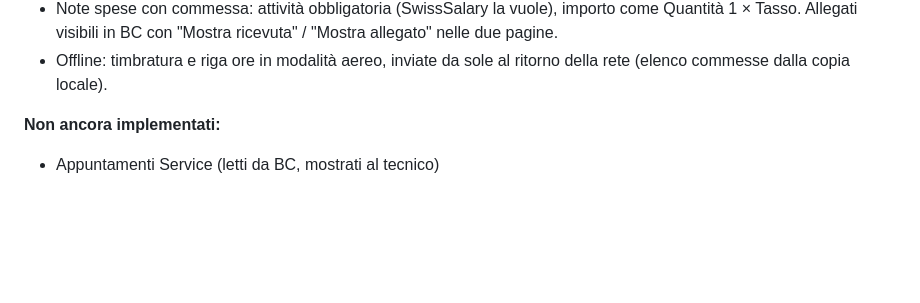
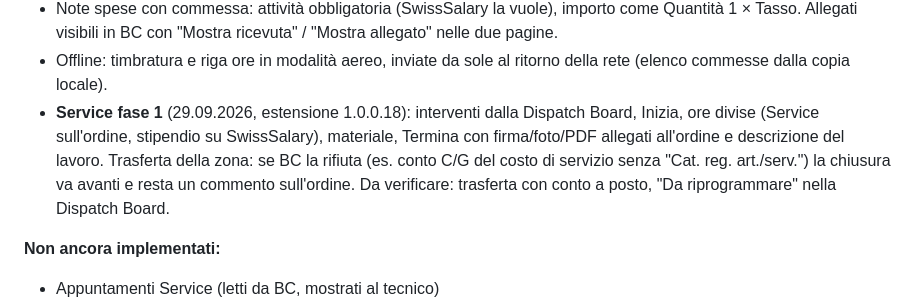
Before and after one commit to SSSAV100/app-timbrature-mobile, a Markdown page: docs/PROJECT_REFERENCE.md, the part around the change. Rendered like a GitHub page; blank space fills up the shorter version.

Commit message:
PROJECT_REFERENCE: Service fase 1 verificata
Co-Authored-By: Claude Opus 5.5 <noreply@anthropic.com>

```diff
--- a/docs/PROJECT_REFERENCE.md
+++ b/docs/PROJECT_REFERENCE.md
@@ -306,6 +306,13 @@ Flutter, sezione 4.
   ricevuta" / "Mostra allegato" nelle due pagine.
 - Offline: timbratura e riga ore in modalità aereo, inviate da sole al
   ritorno della rete (elenco commesse dalla copia locale).
+- **Service fase 1** (29.09.2026, estensione 1.0.0.18): interventi dalla
+  Dispatch Board, Inizia, ore divise (Service sull'ordine, stipendio su
+  SwissSalary), materiale, Termina con firma/foto/PDF allegati all'ordine e
+  descrizione del lavoro. Trasferta della zona: se BC la rifiuta (es. conto
+  C/G del costo di servizio senza "Cat. reg. art./serv.") la chiusura va
+  avanti e resta un commento sull'ordine. Da verificare: trasferta con conto
+  a posto, "Da riprogrammare" nella Dispatch Board.
 
 **Non ancora implementati:**
 - Appuntamenti Service (letti da BC, mostrati al tecnico)
```
